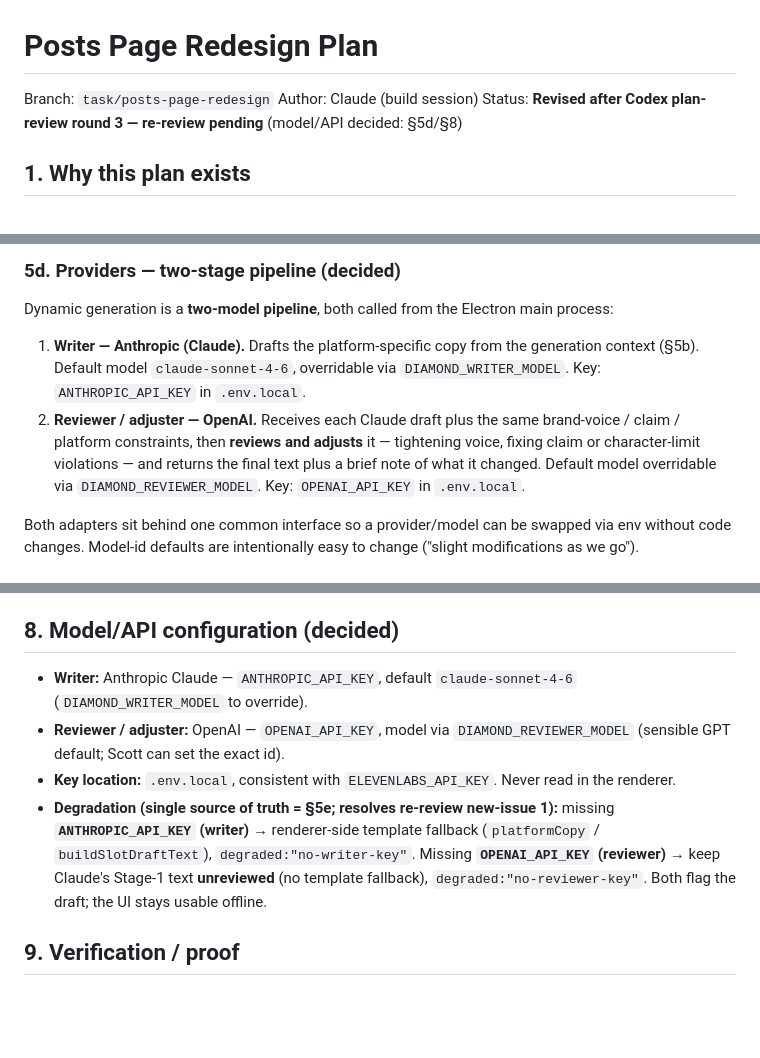
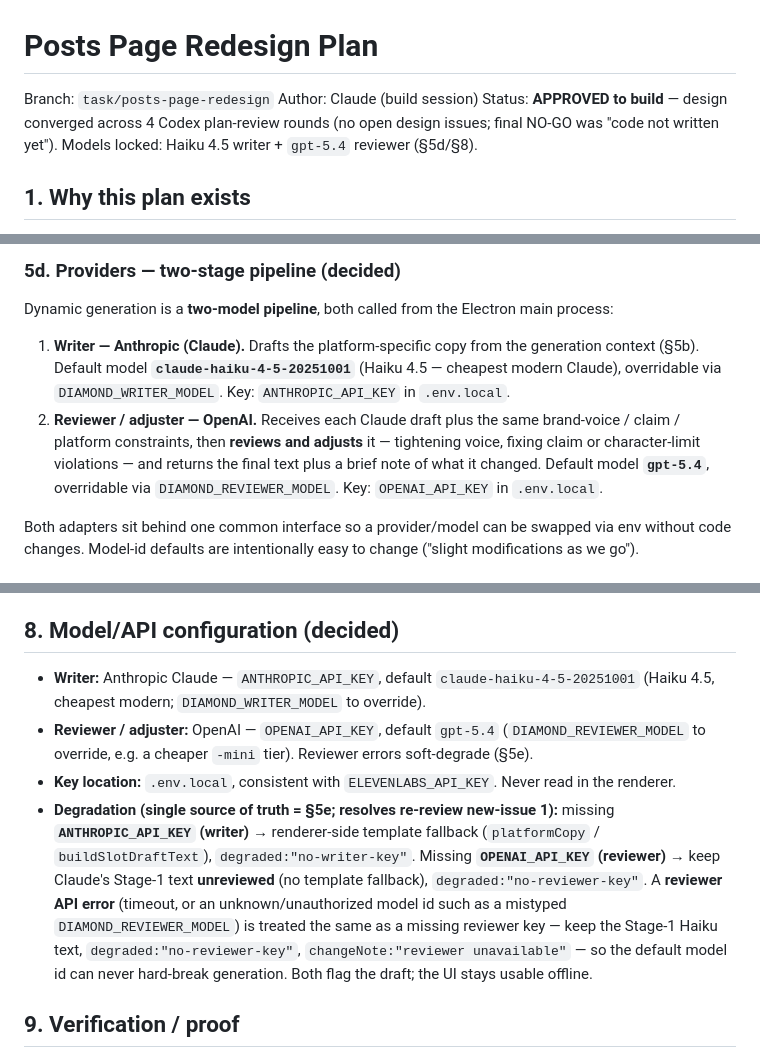
Before and after one commit to AesopScott/diamond, a Markdown page: docs/posts-page-redesign-plan.md, 3 parts joined by grey strips. GitHub-like rendering; blank space fills up the shorter version.

Commit message:
docs: lock generation models (Haiku 4.5 writer, gpt-5.4 reviewer); approve plan to build

```diff
--- a/docs/posts-page-redesign-plan.md
+++ b/docs/posts-page-redesign-plan.md
@@ -2,7 +2,7 @@
 
 Branch: `task/posts-page-redesign`
 Author: Claude (build session)
-Status: **Revised after Codex plan-review round 3 — re-review pending** (model/API decided: §5d/§8)
+Status: **APPROVED to build** — design converged across 4 Codex plan-review rounds (no open design issues; final NO-GO was "code not written yet"). Models locked: Haiku 4.5 writer + `gpt-5.4` reviewer (§5d/§8).
 
 ## 1. Why this plan exists
 
@@ -147,12 +147,13 @@ Assembled by a pure function `buildGenerationContext({ package, brand, campaign
 Dynamic generation is a **two-model pipeline**, both called from the Electron main process:
 
 1. **Writer — Anthropic (Claude).** Drafts the platform-specific copy from the generation context
-   (§5b). Default model `claude-sonnet-4-6`, overridable via `DIAMOND_WRITER_MODEL`. Key:
-   `ANTHROPIC_API_KEY` in `.env.local`.
+   (§5b). Default model **`claude-haiku-4-5-20251001`** (Haiku 4.5 — cheapest modern Claude),
+   overridable via `DIAMOND_WRITER_MODEL`. Key: `ANTHROPIC_API_KEY` in `.env.local`.
 2. **Reviewer / adjuster — OpenAI.** Receives each Claude draft plus the same brand-voice / claim /
    platform constraints, then **reviews and adjusts** it — tightening voice, fixing claim or
    character-limit violations — and returns the final text plus a brief note of what it changed.
-   Default model overridable via `DIAMOND_REVIEWER_MODEL`. Key: `OPENAI_API_KEY` in `.env.local`.
+   Default model **`gpt-5.4`**, overridable via `DIAMOND_REVIEWER_MODEL`. Key: `OPENAI_API_KEY` in
+   `.env.local`.
 
 Both adapters sit behind one common interface so a provider/model can be swapped via env without
 code changes. Model-id defaults are intentionally easy to change ("slight modifications as we go").
@@ -185,10 +186,10 @@ Mirror the existing IPC style (`main.cjs:189` `diamond:inspect-account-session`;
 - Tests under `tests/` for: scope filtering, platform toggle state, prompt-context assembly, the writer→reviewer pipeline (mocked providers), claim/banned enforcement on adjusted text, fallback when either key is missing.
 
 ## 8. Model/API configuration (decided)
-- **Writer:** Anthropic Claude — `ANTHROPIC_API_KEY`, default `claude-sonnet-4-6` (`DIAMOND_WRITER_MODEL` to override).
-- **Reviewer / adjuster:** OpenAI — `OPENAI_API_KEY`, model via `DIAMOND_REVIEWER_MODEL` (sensible GPT default; Scott can set the exact id).
+- **Writer:** Anthropic Claude — `ANTHROPIC_API_KEY`, default `claude-haiku-4-5-20251001` (Haiku 4.5, cheapest modern; `DIAMOND_WRITER_MODEL` to override).
+- **Reviewer / adjuster:** OpenAI — `OPENAI_API_KEY`, default `gpt-5.4` (`DIAMOND_REVIEWER_MODEL` to override, e.g. a cheaper `-mini` tier). Reviewer errors soft-degrade (§5e).
 - **Key location:** `.env.local`, consistent with `ELEVENLABS_API_KEY`. Never read in the renderer.
-- **Degradation (single source of truth = §5e; resolves re-review new-issue 1):** missing **`ANTHROPIC_API_KEY` (writer)** → renderer-side template fallback (`platformCopy` / `buildSlotDraftText`), `degraded:"no-writer-key"`. Missing **`OPENAI_API_KEY` (reviewer)** → keep Claude's Stage-1 text **unreviewed** (no template fallback), `degraded:"no-reviewer-key"`. Both flag the draft; the UI stays usable offline.
+- **Degradation (single source of truth = §5e; resolves re-review new-issue 1):** missing **`ANTHROPIC_API_KEY` (writer)** → renderer-side template fallback (`platformCopy` / `buildSlotDraftText`), `degraded:"no-writer-key"`. Missing **`OPENAI_API_KEY` (reviewer)** → keep Claude's Stage-1 text **unreviewed** (no template fallback), `degraded:"no-reviewer-key"`. A **reviewer API error** (timeout, or an unknown/unauthorized model id such as a mistyped `DIAMOND_REVIEWER_MODEL`) is treated the same as a missing reviewer key — keep the Stage-1 Haiku text, `degraded:"no-reviewer-key"`, `changeNote:"reviewer unavailable"` — so the default model id can never hard-break generation. Both flag the draft; the UI stays usable offline.
 
 ## 9. Verification / proof
 - RED→GREEN unit tests per §7 list.
```
